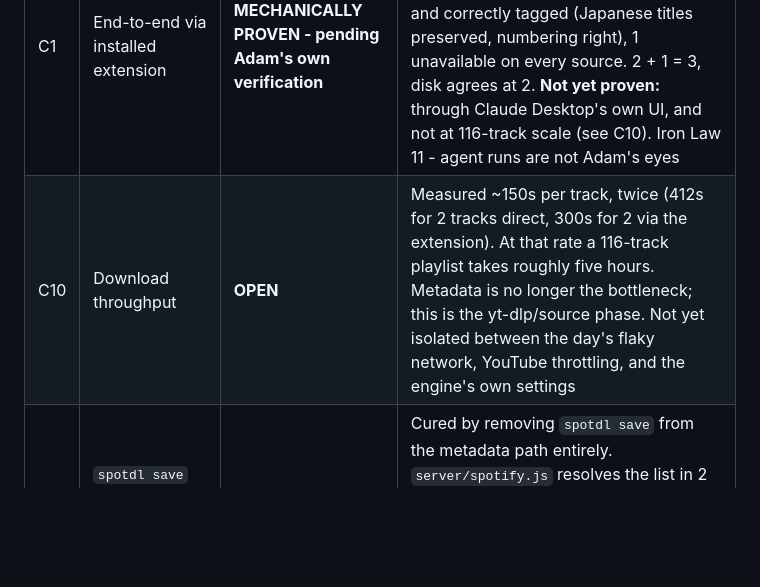
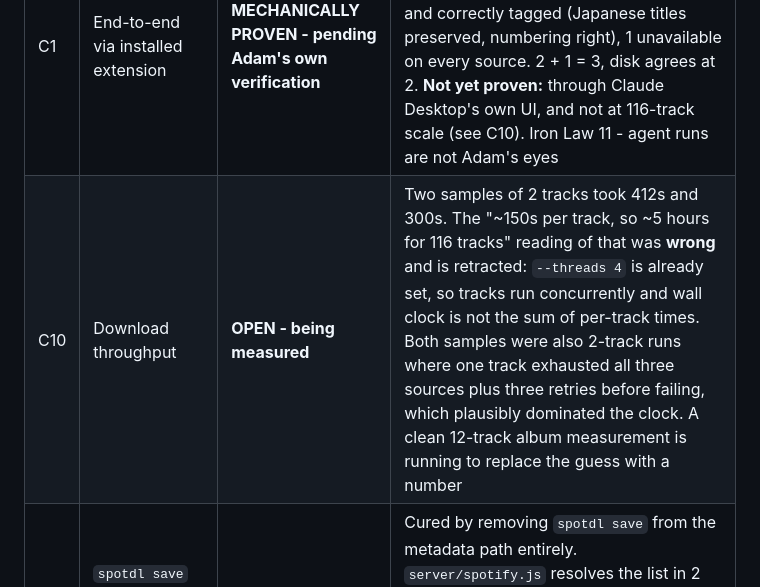
Before and after one commit to adampaulwalker/spotify-to-mp3-skill, a Markdown page: mcpb/GOAL.md, the part around the change. Drawn GitHub-style; blank space fills up the shorter version.

Commit message:
Retract the five-hour throughput estimate
--threads 4 is already set, so tracks download concurrently and wall clock is
not the sum of per-track times. Both samples behind that number were also
2-track runs in which one track exhausted three sources and three retries
before failing, which plausibly dominated the clock. A clean 12-track
measurement is running to replace the guess.

```diff
--- a/mcpb/GOAL.md
+++ b/mcpb/GOAL.md
@@ -36,7 +36,7 @@ before he does.
 | # | Item | State | Evidence / blocker |
 |---|------|-------|--------------------|
 | C1 | End-to-end via installed extension | **MECHANICALLY PROVEN - pending Adam's own verification** | v0.4.0, 3-track playlist, `scripts/e2e-installed.mjs` against the installed copy: completed in 300s, 2 tracks downloaded and correctly tagged (Japanese titles preserved, numbering right), 1 unavailable on every source. 2 + 1 = 3, disk agrees at 2. **Not yet proven:** through Claude Desktop's own UI, and not at 116-track scale (see C10). Iron Law 11 - agent runs are not Adam's eyes |
-| C10 | Download throughput | **OPEN** | Measured ~150s per track, twice (412s for 2 tracks direct, 300s for 2 via the extension). At that rate a 116-track playlist takes roughly five hours. Metadata is no longer the bottleneck; this is the yt-dlp/source phase. Not yet isolated between the day's flaky network, YouTube throttling, and the engine's own settings |
+| C10 | Download throughput | **OPEN - being measured** | Two samples of 2 tracks took 412s and 300s. The "~150s per track, so ~5 hours for 116 tracks" reading of that was **wrong** and is retracted: `--threads 4` is already set, so tracks run concurrently and wall clock is not the sum of per-track times. Both samples were also 2-track runs where one track exhausted all three sources plus three retries before failing, which plausibly dominated the clock. A clean 12-track album measurement is running to replace the guess with a number |
 | C7 | `spotdl save` has no read timeout | **DONE (v0.4.0)** | Cured by removing `spotdl save` from the metadata path entirely. `server/spotify.js` resolves the list in 2 paginated requests with a per-request timeout. Live: **116 tracks, 5.95s**, all required keys present, 116/116 unique positions - against 474s and no file |
 | C8 | Shared credential pool is quota-exhausted | **DONE (v0.4.0)** | Measured live: 429 `QUOTA_EXCEEDED`, `Retry-After: 86400`. Now surfaced immediately with the reset time and the self-serve fix, rather than slept through. Quota is per app, so a user's own credentials give their own quota |
 | C9 | Save file matches spotDL's `Song` dataclass | **DONE** | spotDL loads it with `cls(**data)`, so a missing required key is a TypeError at download time. `scripts/schema-test.mjs`, 46/46, pins all 19 required and 11 optional fields. Found 2 real bugs: `spotify:` URIs failed to parse, and any host was accepted |
```
